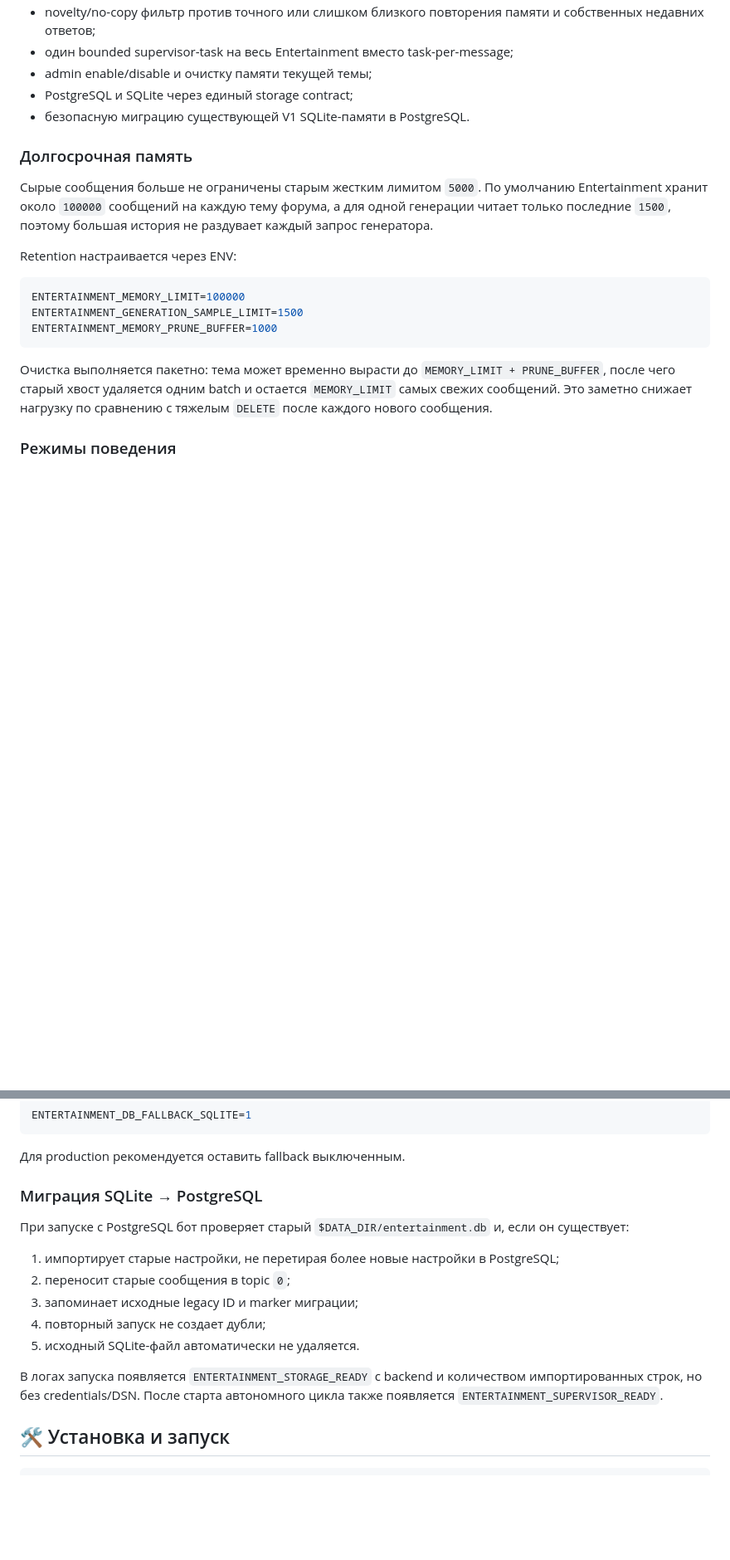
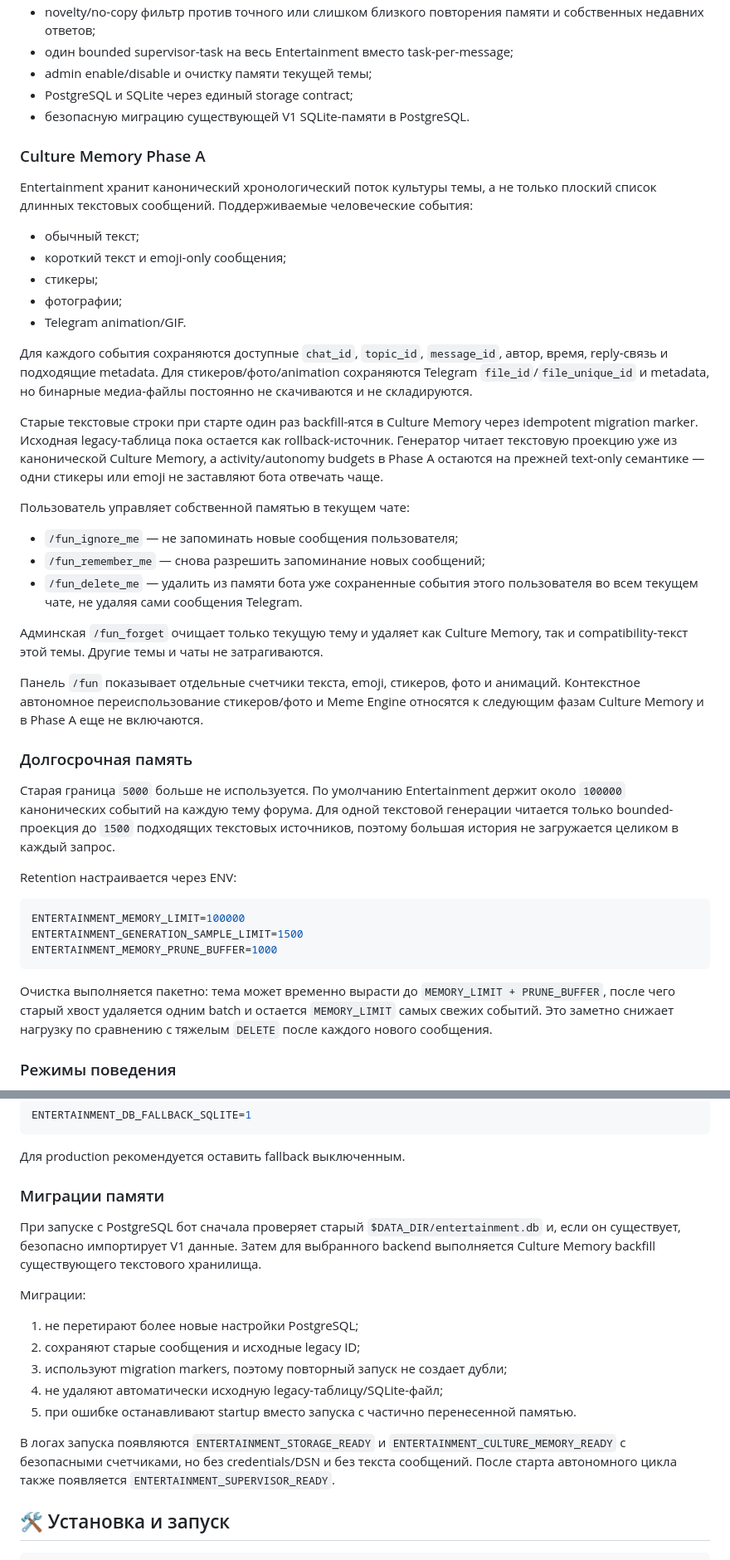
Before and after one commit to DizzyZ7/telegram-antispam-bot, a Markdown page: README.md, 2 parts joined by grey strips. Shown at 83% size. Rendered like a GitHub page; blank space fills up the shorter version.

Commit message:
docs: document Culture Memory Phase A

````diff
--- a/README.md
+++ b/README.md
@@ -55,9 +55,33 @@ ENTERTAINMENT_CHAT_IDS=-1002619489118
 - PostgreSQL и SQLite через единый storage contract;
 - безопасную миграцию существующей V1 SQLite-памяти в PostgreSQL.
 
+### Culture Memory Phase A
+
+Entertainment хранит канонический хронологический поток культуры темы, а не только плоский список длинных текстовых сообщений. Поддерживаемые человеческие события:
+
+- обычный текст;
+- короткий текст и emoji-only сообщения;
+- стикеры;
+- фотографии;
+- Telegram animation/GIF.
+
+Для каждого события сохраняются доступные `chat_id`, `topic_id`, `message_id`, автор, время, reply-связь и подходящие metadata. Для стикеров/фото/animation сохраняются Telegram `file_id`/`file_unique_id` и metadata, но бинарные медиа-файлы постоянно не скачиваются и не складируются.
+
+Старые текстовые строки при старте один раз backfill-ятся в Culture Memory через idempotent migration marker. Исходная legacy-таблица пока остается как rollback-источник. Генератор читает текстовую проекцию уже из канонической Culture Memory, а activity/autonomy budgets в Phase A остаются на прежней text-only семантике — одни стикеры или emoji не заставляют бота отвечать чаще.
+
+Пользователь управляет собственной памятью в текущем чате:
+
+- `/fun_ignore_me` — не запоминать новые сообщения пользователя;
+- `/fun_remember_me` — снова разрешить запоминание новых сообщений;
+- `/fun_delete_me` — удалить из памяти бота уже сохраненные события этого пользователя во всем текущем чате, не удаляя сами сообщения Telegram.
+
+Админская `/fun_forget` очищает только текущую тему и удаляет как Culture Memory, так и compatibility-текст этой темы. Другие темы и чаты не затрагиваются.
+
+Панель `/fun` показывает отдельные счетчики текста, emoji, стикеров, фото и анимаций. Контекстное автономное переиспользование стикеров/фото и Meme Engine относятся к следующим фазам Culture Memory и в Phase A еще не включаются.
+
 ### Долгосрочная память
 
-Сырые сообщения больше не ограничены старым жестким лимитом `5000`. По умолчанию Entertainment хранит около `100000` сообщений на каждую тему форума, а для одной генерации читает только последние `1500`, поэтому большая история не раздувает каждый запрос генератора.
+Старая граница `5000` больше не используется. По умолчанию Entertainment держит около `100000` канонических событий на каждую тему форума. Для одной текстовой генерации читается только bounded-проекция до `1500` подходящих текстовых источников, поэтому большая история не загружается целиком в каждый запрос.
 
 Retention настраивается через ENV:
 
@@ -67,7 +91,7 @@ ENTERTAINMENT_GENERATION_SAMPLE_LIMIT=1500
 ENTERTAINMENT_MEMORY_PRUNE_BUFFER=1000
 ```
 
-Очистка выполняется пакетно: тема может временно вырасти до `MEMORY_LIMIT + PRUNE_BUFFER`, после чего старый хвост удаляется одним batch и остается `MEMORY_LIMIT` самых свежих сообщений. Это заметно снижает нагрузку по сравнению с тяжелым `DELETE` после каждого нового сообщения.
+Очистка выполняется пакетно: тема может временно вырасти до `MEMORY_LIMIT + PRUNE_BUFFER`, после чего старый хвост удаляется одним batch и остается `MEMORY_LIMIT` самых свежих событий. Это заметно снижает нагрузку по сравнению с тяжелым `DELETE` после каждого нового сообщения.
 
 ### Режимы поведения
 
@@ -107,17 +131,19 @@ ENTERTAINMENT_DB_FALLBACK_SQLITE=1
 
 Для production рекомендуется оставить fallback выключенным.
 
-### Миграция SQLite → PostgreSQL
+### Миграции памяти
 
-При запуске с PostgreSQL бот проверяет старый `$DATA_DIR/entertainment.db` и, если он существует:
+При запуске с PostgreSQL бот сначала проверяет старый `$DATA_DIR/entertainment.db` и, если он существует, безопасно импортирует V1 данные. Затем для выбранного backend выполняется Culture Memory backfill существующего текстового хранилища.
 
-1. импортирует старые настройки, не перетирая более новые настройки в PostgreSQL;
-2. переносит старые сообщения в topic `0`;
-3. запоминает исходные legacy ID и marker миграции;
-4. повторный запуск не создает дубли;
-5. исходный SQLite-файл автоматически не удаляется.
+Миграции:
 
-В логах запуска появляется `ENTERTAINMENT_STORAGE_READY` с backend и количеством импортированных строк, но без credentials/DSN. После старта автономного цикла также появляется `ENTERTAINMENT_SUPERVISOR_READY`.
+1. не перетирают более новые настройки PostgreSQL;
+2. сохраняют старые сообщения и исходные legacy ID;
+3. используют migration markers, поэтому повторный запуск не создает дубли;
+4. не удаляют автоматически исходную legacy-таблицу/SQLite-файл;
+5. при ошибке останавливают startup вместо запуска с частично перенесенной памятью.
+
+В логах запуска появляются `ENTERTAINMENT_STORAGE_READY` и `ENTERTAINMENT_CULTURE_MEMORY_READY` с безопасными счетчиками, но без credentials/DSN и без текста сообщений. После старта автономного цикла также появляется `ENTERTAINMENT_SUPERVISOR_READY`.
 
 ## 🛠 Установка и запуск
 
````
Also changed, not shown: other parts of README.md (+2 -2 lines).
